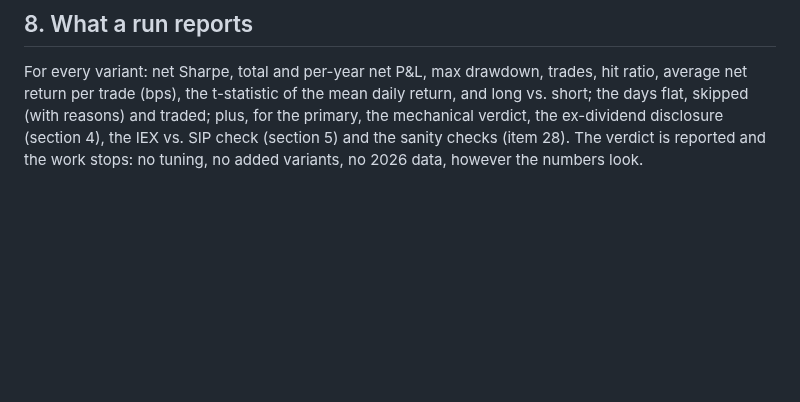
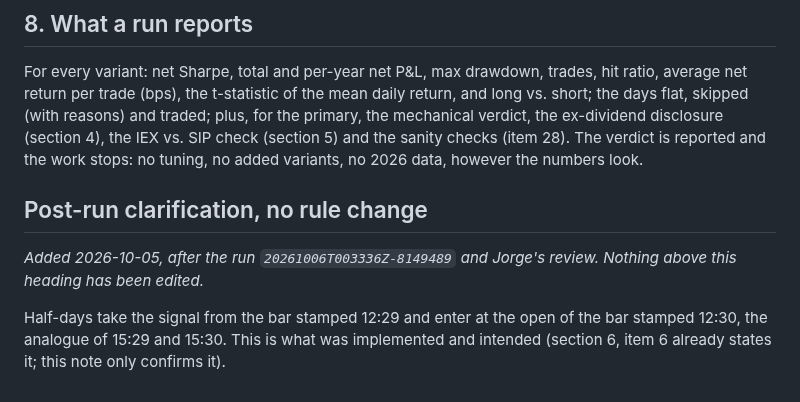
Before and after one commit to jgarrote83/portfolio-automation, a Markdown page: docs/specs/CloseFlow_SPY_Preregistration.md, the part around the change. GitHub-like rendering; blank space fills up the shorter version.

Commit message:
Close-flow pre-registration: dated post-run clarification of the half-day timing (no rule change)
Appended after the run and Jorge's review; nothing above the new heading is edited. Confirms that
half-days take the signal from the bar stamped 12:29 and enter at the open of the bar stamped 12:30,
the analogue of 15:29 and 15:30 -- what was implemented and intended.

Co-Authored-By: Claude Sonnet 5.5 <noreply@anthropic.com>

```diff
--- a/docs/specs/CloseFlow_SPY_Preregistration.md
+++ b/docs/specs/CloseFlow_SPY_Preregistration.md
@@ -140,3 +140,9 @@ Window and holdout: `2024-01-02` to `2025-12-31`. The code refuses any date on o
 ## 8. What a run reports
 
 For every variant: net Sharpe, total and per-year net P&L, max drawdown, trades, hit ratio, average net return per trade (bps), the t-statistic of the mean daily return, and long vs. short; the days flat, skipped (with reasons) and traded; plus, for the primary, the mechanical verdict, the ex-dividend disclosure (section 4), the IEX vs. SIP check (section 5) and the sanity checks (item 28). The verdict is reported and the work stops: no tuning, no added variants, no 2026 data, however the numbers look.
+
+## Post-run clarification, no rule change
+
+*Added 2026-10-05, after the run `20261006T003336Z-8149489` and Jorge's review. Nothing above this heading has been edited.*
+
+Half-days take the signal from the bar stamped 12:29 and enter at the open of the bar stamped 12:30, the analogue of 15:29 and 15:30. This is what was implemented and intended (section 6, item 6 already states it; this note only confirms it).
```
